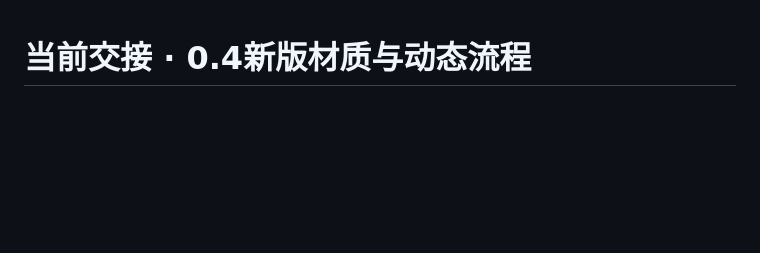
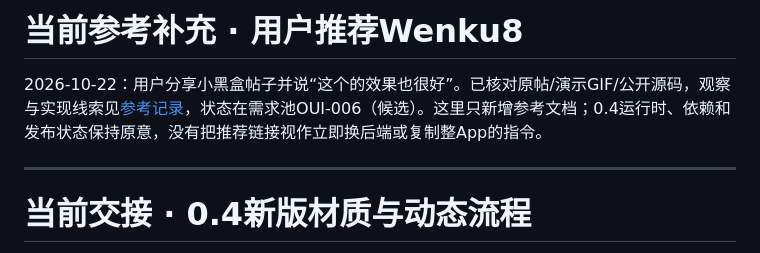
Before and after one commit to h516df/orchard-ui, a Markdown page: HANDOFF.md, the part around the change. Rendered like a GitHub page; blank space fills up the shorter version.

```diff
--- a/HANDOFF.md
+++ b/HANDOFF.md
@@ -1,3 +1,9 @@
+# 当前参考补充 · 用户推荐Wenku8
+
+2026-10-22：用户分享小黑盒帖子并说“这个的效果也很好”。已核对原帖/演示GIF/公开源码，观察与实现线索见[参考记录](docs/research/2026-10-22-wenku8-reference.md)，状态在需求池OUI-006（候选）。这里只新增参考文档；0.4运行时、依赖和发布状态保持原意，没有把推荐链接视作立即换后端或复制整App的指令。
+
+---
+
 # 当前交接 · 0.4新版材质与动态流程
 
 日期2026-10-22，承接用户“搞”，任务OUI-005，分支`feat/ios27-liquid-interactions`。基线main `c963f4b`。
```
Also changed, not shown: docs/BACKLOG.md (+8 -0 lines), docs/research/2026-10-22-wenku8-reference.md (added, +41 -0 lines).
